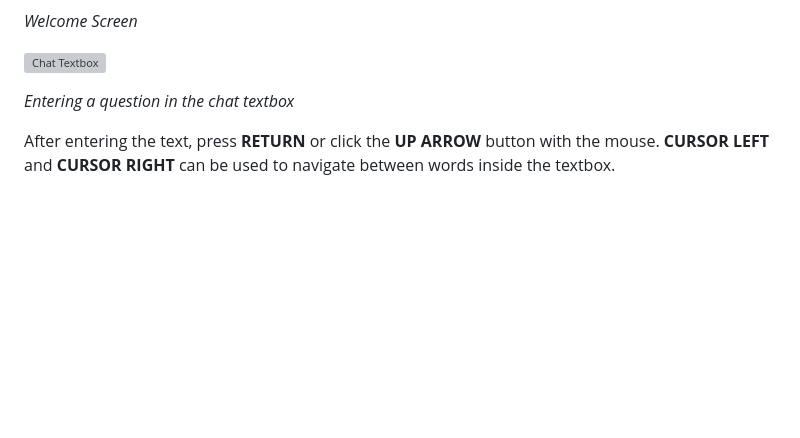
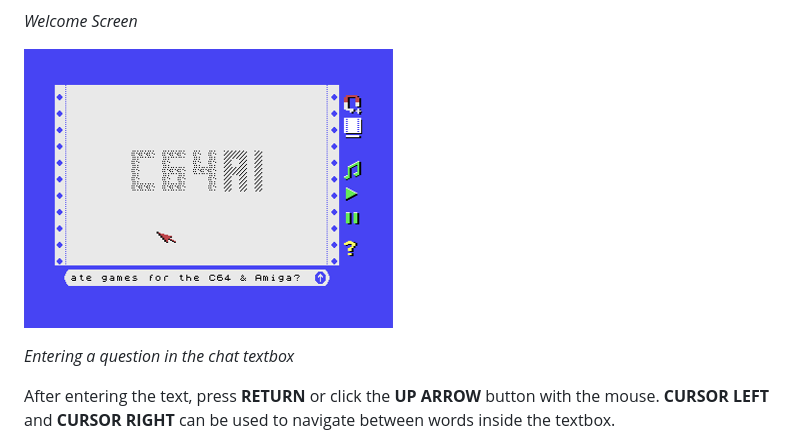
Before and after one commit to emartisoft/c64ai, a Markdown page: README.md, the part around the change. GitHub-like rendering; blank space fills up the shorter version; grey boxes are pictures that could not be loaded.

```diff
--- a/README.md
+++ b/README.md
@@ -195,7 +195,7 @@ When using a **floppy disk** or an **SD2IEC device**, the file **`c64-UP2400.ser
 
 _Welcome Screen_
 
-![Chat Textbox](doc\04.png "Chat Textbox")
+![Chat Textbox](doc/04.png "Chat Textbox")
 
 _Entering a question in the chat textbox_
 
```
